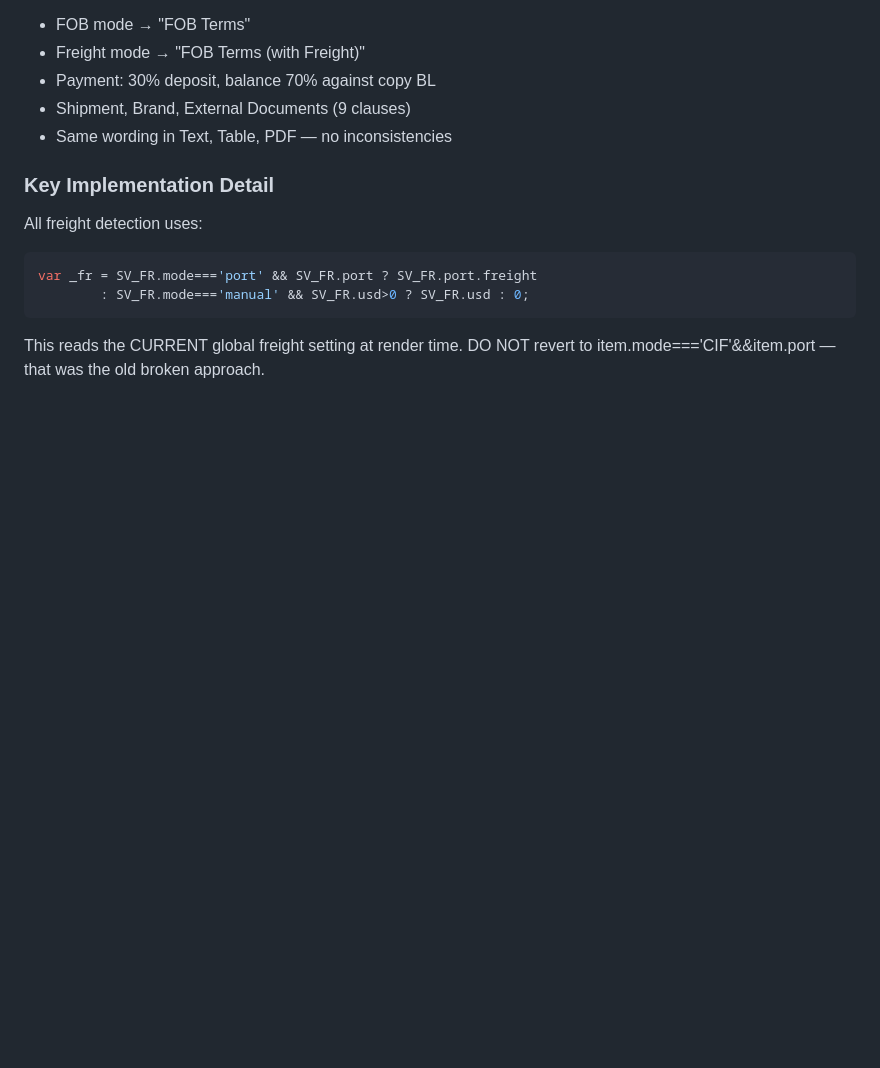
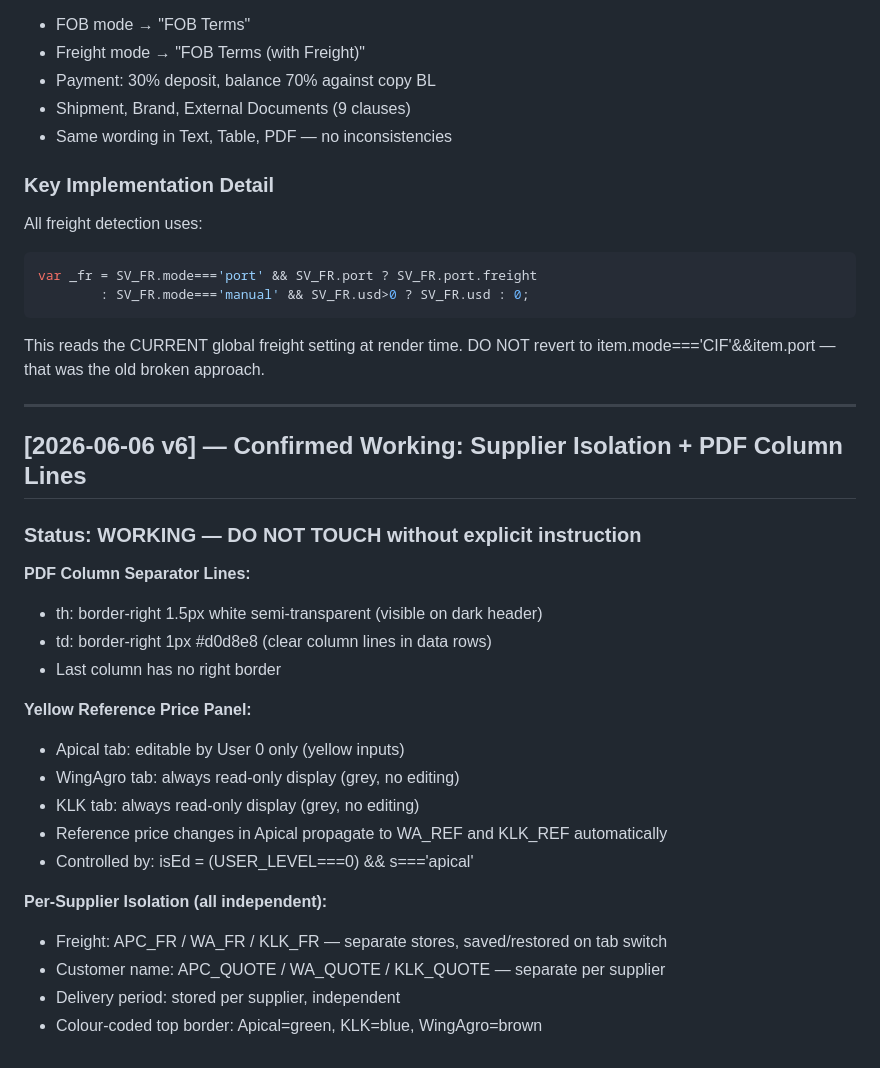
Before and after one commit to Oillio-Commodities/OILLIO-OPMS, a Markdown page: CHANGELOG.md, the part around the change. Rendered like a GitHub page; blank space fills up the shorter version.

Commit message:
Changelog v6: PDF lines + yellow ref + supplier isolation documented

````diff
--- a/CHANGELOG.md
+++ b/CHANGELOG.md
@@ -381,3 +381,28 @@ var _fr = SV_FR.mode==='port' && SV_FR.port ? SV_FR.port.freight
 ```
 This reads the CURRENT global freight setting at render time.
 DO NOT revert to item.mode==='CIF'&&item.port — that was the old broken approach.
+
+
+---
+
+## [2026-06-06 v6] — Confirmed Working: Supplier Isolation + PDF Column Lines
+
+### Status: WORKING — DO NOT TOUCH without explicit instruction
+
+**PDF Column Separator Lines:**
+- th: border-right 1.5px white semi-transparent (visible on dark header)
+- td: border-right 1px #d0d8e8 (clear column lines in data rows)
+- Last column has no right border
+
+**Yellow Reference Price Panel:**
+- Apical tab: editable by User 0 only (yellow inputs)
+- WingAgro tab: always read-only display (grey, no editing)
+- KLK tab: always read-only display (grey, no editing)
+- Reference price changes in Apical propagate to WA_REF and KLK_REF automatically
+- Controlled by: isEd = (USER_LEVEL===0) && s==='apical'
+
+**Per-Supplier Isolation (all independent):**
+- Freight: APC_FR / WA_FR / KLK_FR — separate stores, saved/restored on tab switch
+- Customer name: APC_QUOTE / WA_QUOTE / KLK_QUOTE — separate per supplier
+- Delivery period: stored per supplier, independent
+- Colour-coded top border: Apical=green, KLK=blue, WingAgro=brown
````
